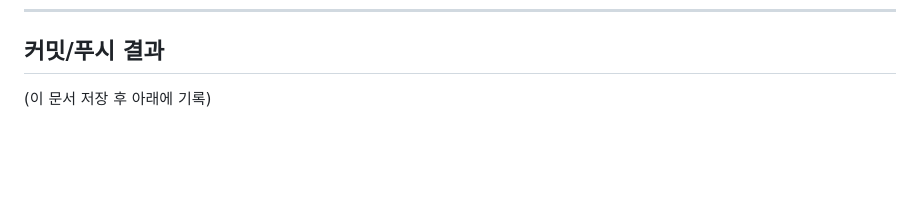
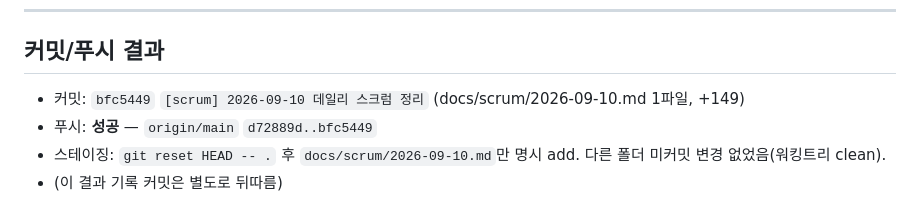
Before and after one commit to electro2072/kongdakchaekdak, a Markdown page: docs/scrum/2026-09-10.md, the part around the change. Drawn GitHub-style; blank space fills up the shorter version.

Commit message:
[scrum] 2026-09-10 스크럼 — 커밋/푸시 결과 기록

```diff
--- a/docs/scrum/2026-09-10.md
+++ b/docs/scrum/2026-09-10.md
@@ -146,4 +146,7 @@
 
 ## 커밋/푸시 결과
 
-(이 문서 저장 후 아래에 기록)
+- 커밋: `bfc5449` `[scrum] 2026-09-10 데일리 스크럼 정리` (docs/scrum/2026-09-10.md 1파일, +149)
+- 푸시: **성공** — `origin/main` `d72889d..bfc5449`
+- 스테이징: `git reset HEAD -- .` 후 `docs/scrum/2026-09-10.md`만 명시 add. 다른 폴더 미커밋 변경 없었음(워킹트리 clean).
+- (이 결과 기록 커밋은 별도로 뒤따름)
```
